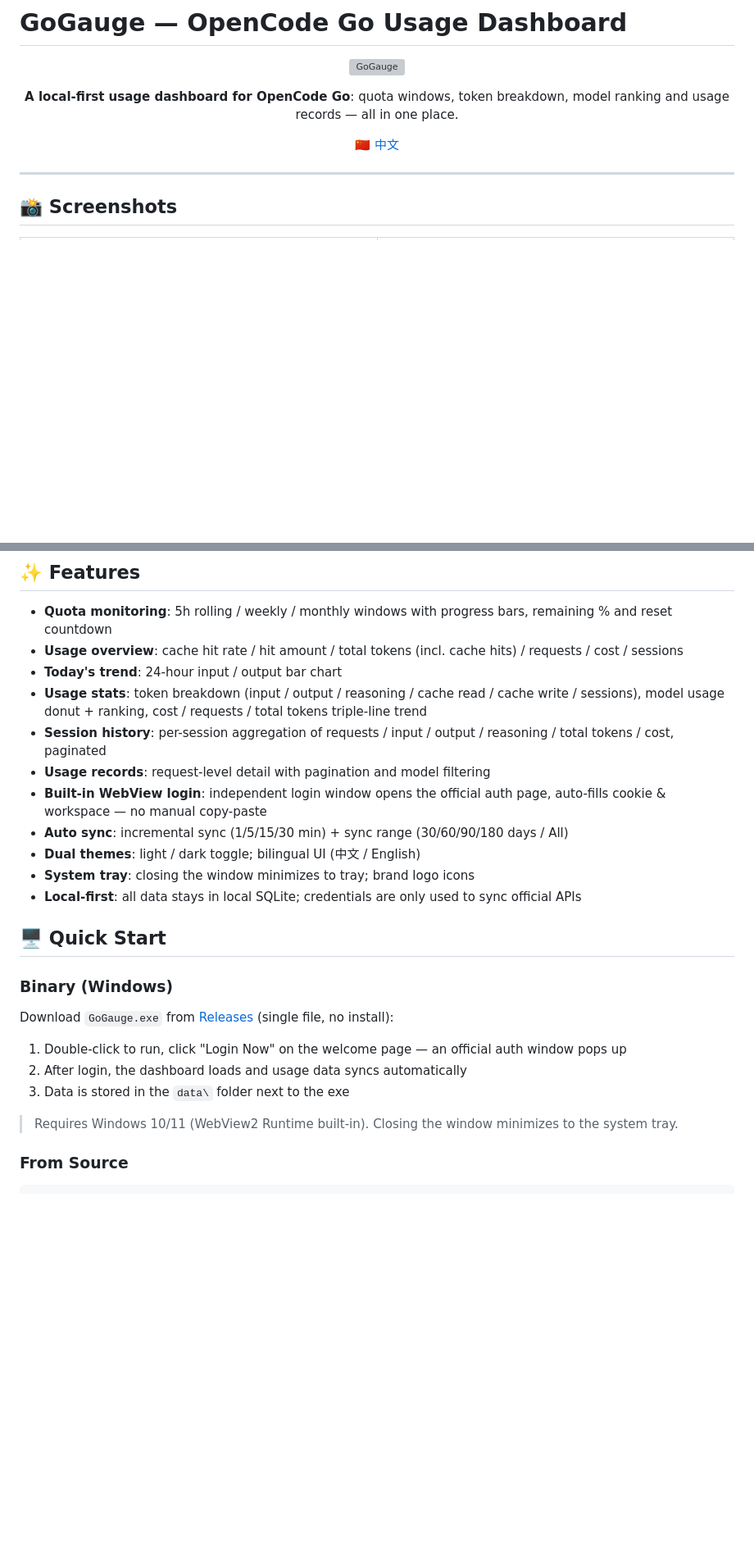
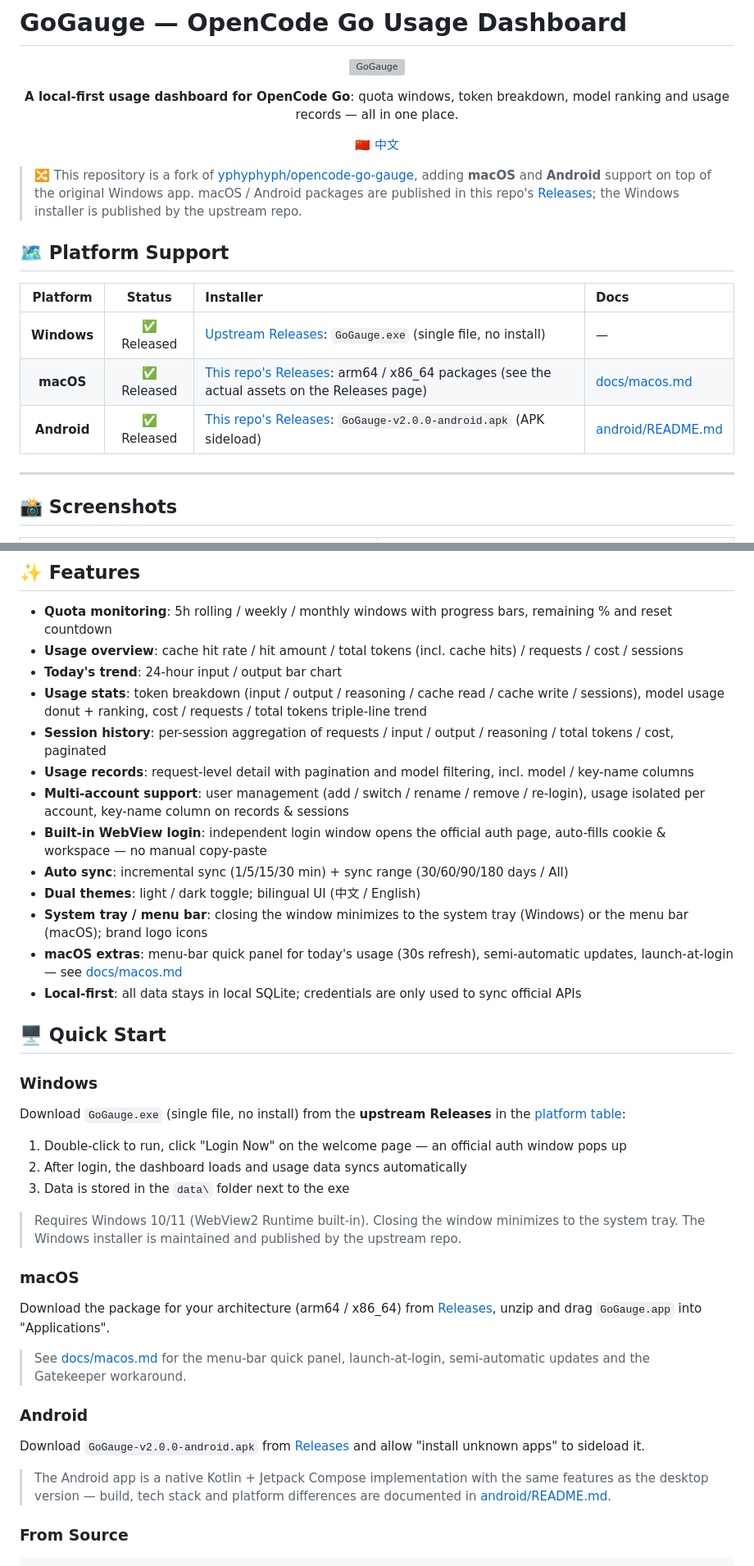
Before and after one commit to w-PiaoPiao/opencode-go-gauge, a Markdown page: README_en.md, 2 parts joined by grey strips. Shown at 82% size. GitHub-like rendering; blank space fills up the shorter version; grey boxes are pictures that could not be loaded.

```diff
--- a/README_en.md
+++ b/README_en.md
@@ -11,6 +11,18 @@
 <p align="center">
   <a href="./README.md">🇨🇳 中文</a>
 </p>
+
+> 🔀 This repository is a fork of [yphyphyph/opencode-go-gauge](https://github.com/yphyphyph/opencode-go-gauge),
+> adding **macOS** and **Android** support on top of the original Windows app.
+> macOS / Android packages are published in this repo's [Releases](releases); the Windows installer is published by the upstream repo.
+
+## 🗺 Platform Support
+
+| Platform | Status | Installer | Docs |
+|:---:|:---:|:---|:---|
+| **Windows** | ✅ Released | [Upstream Releases](https://github.com/yphyphyph/opencode-go-gauge/releases): `GoGauge.exe` (single file, no install) | — |
+| **macOS** | ✅ Released | [This repo's Releases](releases): arm64 / x86_64 packages (see the actual assets on the Releases page) | [docs/macos.md](docs/macos.md) |
+| **Android** | ✅ Released | [This repo's Releases](releases): `GoGauge-v2.0.0-android.apk` (APK sideload) | [android/README.md](android/README.md) |
 
 ---
 
@@ -37,24 +49,40 @@
 - **Today's trend**: 24-hour input / output bar chart
 - **Usage stats**: token breakdown (input / output / reasoning / cache read / cache write / sessions), model usage donut + ranking, cost / requests / total tokens triple-line trend
 - **Session history**: per-session aggregation of requests / input / output / reasoning / total tokens / cost, paginated
-- **Usage records**: request-level detail with pagination and model filtering
+- **Usage records**: request-level detail with pagination and model filtering, incl. model / key-name columns
+- **Multi-account support**: user management (add / switch / rename / remove / re-login), usage isolated per account, key-name column on records & sessions
 - **Built-in WebView login**: independent login window opens the official auth page, auto-fills cookie & workspace — no manual copy-paste
 - **Auto sync**: incremental sync (1/5/15/30 min) + sync range (30/60/90/180 days / All)
 - **Dual themes**: light / dark toggle; bilingual UI (中文 / English)
-- **System tray**: closing the window minimizes to tray; brand logo icons
+- **System tray / menu bar**: closing the window minimizes to the system tray (Windows) or the menu bar (macOS); brand logo icons
+- **macOS extras**: menu-bar quick panel for today's usage (30s refresh), semi-automatic updates, launch-at-login — see [docs/macos.md](docs/macos.md)
 - **Local-first**: all data stays in local SQLite; credentials are only used to sync official APIs
 
 ## 🖥 Quick Start
 
-### Binary (Windows)
+### Windows
 
-Download `GoGauge.exe` from [Releases](../../releases) (single file, no install):
+Download `GoGauge.exe` (single file, no install) from the **upstream Releases** in the [platform table](#-platform-support):
 
 1. Double-click to run, click "Login Now" on the welcome page — an official auth window pops up
 2. After login, the dashboard loads and usage data syncs automatically
 3. Data is stored in the `data\` folder next to the exe
 
 > Requires Windows 10/11 (WebView2 Runtime built-in). Closing the window minimizes to the system tray.
+> The Windows installer is maintained and published by the upstream repo.
+
+### macOS
+
+Download the package for your architecture (arm64 / x86_64) from [Releases](releases), unzip and drag `GoGauge.app` into "Applications".
+
+> See [docs/macos.md](docs/macos.md) for the menu-bar quick panel, launch-at-login, semi-automatic updates and the Gatekeeper workaround.
+
+### Android
+
+Download `GoGauge-v2.0.0-android.apk` from [Releases](releases) and allow "install unknown apps" to sideload it.
+
+> The Android app is a native Kotlin + Jetpack Compose implementation with the same features as the desktop version —
+> build, tech stack and platform differences are documented in [android/README.md](android/README.md).
 
 ### From Source
 
```
Also changed, not shown: other parts of README_en.md (+2 -10 lines), README.md (+33 -13 lines), docs/macos.md (added, +55 -0 lines).
